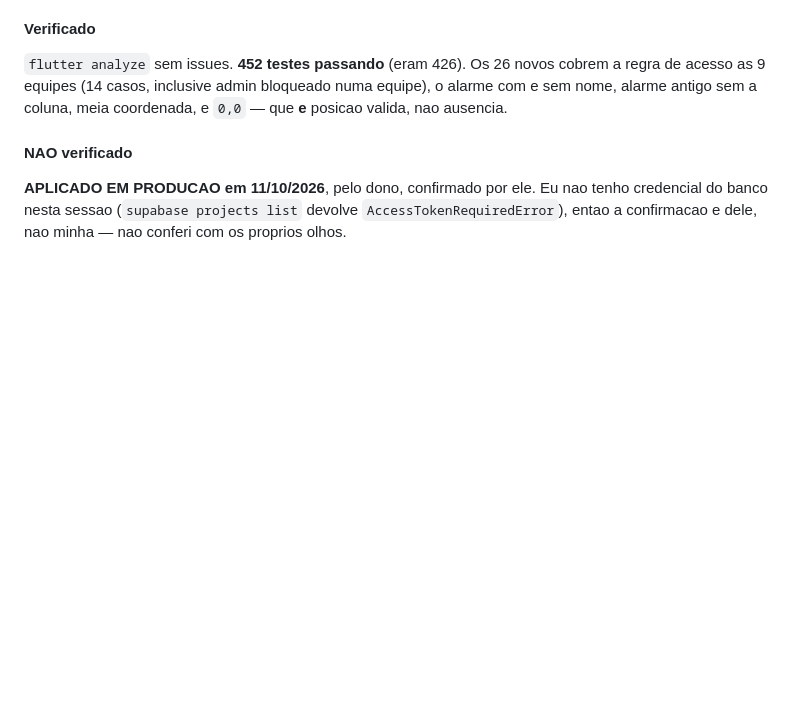
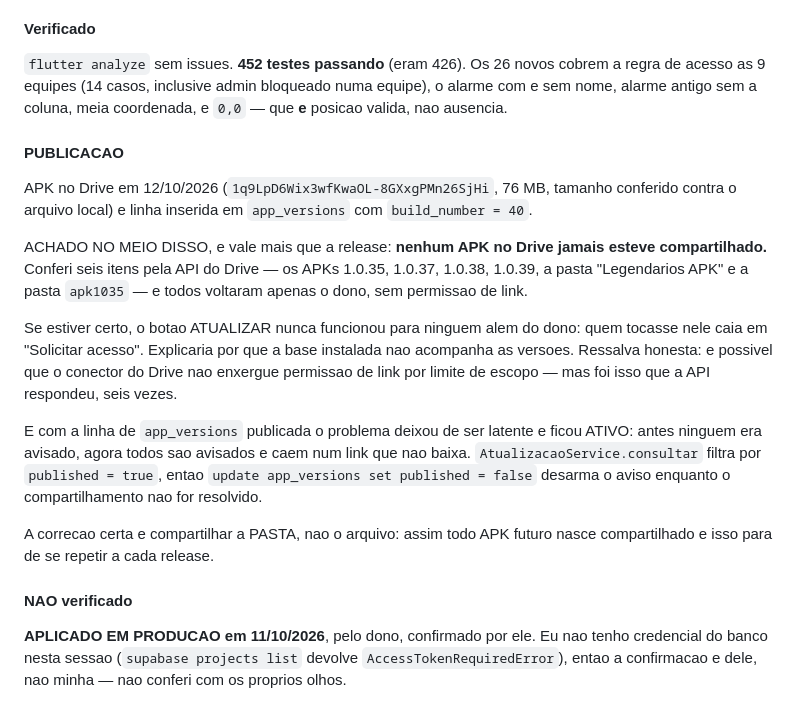
Before and after one commit to ebarroso12/hakuna3colinas, a Markdown page: CHANGELOG.md, the part around the change. Drawn GitHub-style; blank space fills up the shorter version.

```diff
--- a/CHANGELOG.md
+++ b/CHANGELOG.md
@@ -103,6 +103,32 @@ e `hakunas`.
 novos cobrem a regra de acesso as 9 equipes (14 casos, inclusive admin
 bloqueado numa equipe), o alarme com e sem nome, alarme antigo sem a
 coluna, meia coordenada, e `0,0` — que **e** posicao valida, nao ausencia.
+
+#### PUBLICACAO
+
+APK no Drive em 12/10/2026 (`1q9LpD6Wix3wfKwaOL-8GXxgPMn26SjHi`, 76 MB,
+tamanho conferido contra o arquivo local) e linha inserida em
+`app_versions` com `build_number = 40`.
+
+ACHADO NO MEIO DISSO, e vale mais que a release: **nenhum APK no Drive
+jamais esteve compartilhado.** Conferi seis itens pela API do Drive — os
+APKs 1.0.35, 1.0.37, 1.0.38, 1.0.39, a pasta "Legendarios APK" e a pasta
+`apk1035` — e todos voltaram apenas o dono, sem permissao de link.
+
+Se estiver certo, o botao ATUALIZAR nunca funcionou para ninguem alem do
+dono: quem tocasse nele caia em "Solicitar acesso". Explicaria por que a
+base instalada nao acompanha as versoes. Ressalva honesta: e possivel que o
+conector do Drive nao enxergue permissao de link por limite de escopo —
+mas foi isso que a API respondeu, seis vezes.
+
+E com a linha de `app_versions` publicada o problema deixou de ser latente
+e ficou ATIVO: antes ninguem era avisado, agora todos sao avisados e caem
+num link que nao baixa. `AtualizacaoService.consultar` filtra por
+`published = true`, entao `update app_versions set published = false`
+desarma o aviso enquanto o compartilhamento nao for resolvido.
+
+A correcao certa e compartilhar a PASTA, nao o arquivo: assim todo APK
+futuro nasce compartilhado e isso para de se repetir a cada release.
 
 #### NAO verificado
 
```
Also changed, not shown: CLAUDE.md (+21 -0 lines).
